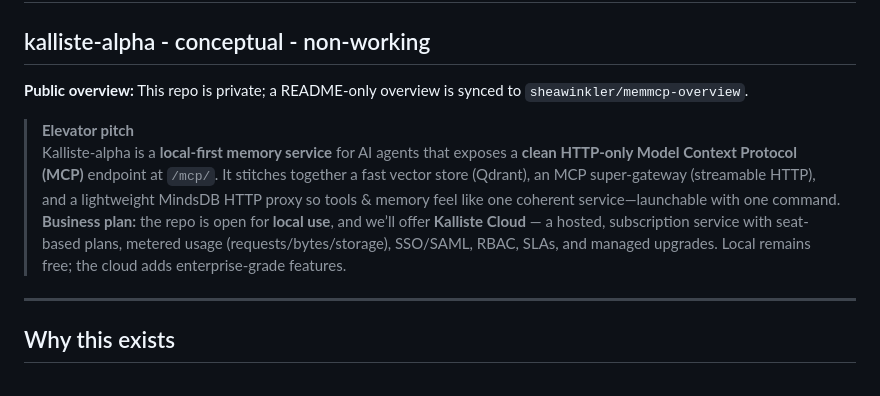
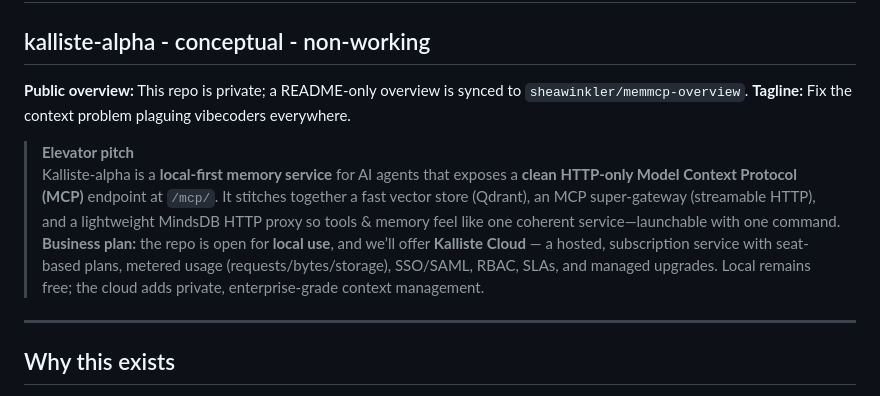
Before and after one commit to sheawinkler/memmcp-overview, a Markdown page: README.md, the part around the change. Rendered like a GitHub page.

Commit message:
Sync README from private repo

```diff
--- a/README.md
+++ b/README.md
@@ -1,10 +1,11 @@
 # (12/10/25 update): new production ready repo coming soon
 ## kalliste-alpha - conceptual - non-working
 **Public overview:** This repo is private; a README-only overview is synced to `sheawinkler/memmcp-overview`.
+**Tagline:** Fix the context problem plaguing vibecoders everywhere.
 
 > **Elevator pitch**
 > Kalliste-alpha is a **local-first memory service** for AI agents that exposes a **clean HTTP-only Model Context Protocol (MCP)** endpoint at `/mcp/`. It stitches together a fast vector store (Qdrant), an MCP super-gateway (streamable HTTP), and a lightweight MindsDB HTTP proxy so tools & memory feel like one coherent service—launchable with one command.
-> **Business plan:** the repo is open for **local use**, and we’ll offer **Kalliste Cloud** — a hosted, subscription service with seat-based plans, metered usage (requests/bytes/storage), SSO/SAML, RBAC, SLAs, and managed upgrades. Local remains free; the cloud adds enterprise-grade features.
+> **Business plan:** the repo is open for **local use**, and we’ll offer **Kalliste Cloud** — a hosted, subscription service with seat-based plans, metered usage (requests/bytes/storage), SSO/SAML, RBAC, SLAs, and managed upgrades. Local remains free; the cloud adds private, enterprise-grade context management.
 
 ---
 
```
